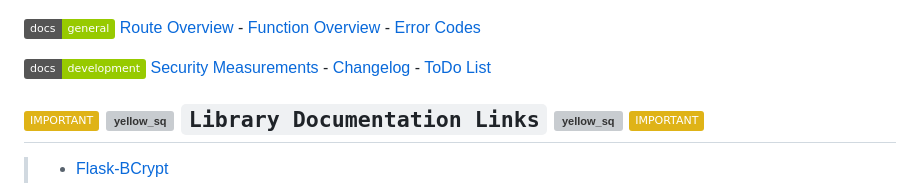
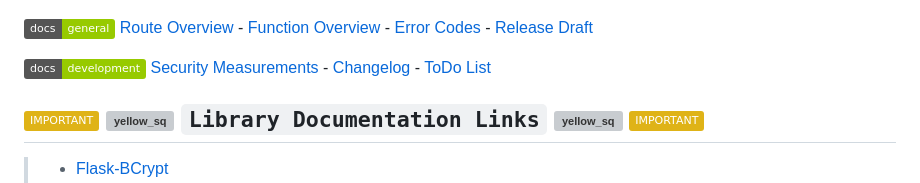
Before and after one commit to JulianStiebler/PythonFlask_StiebAPI, a Markdown page: README.md, the part around one of its changes. Drawn GitHub-style; badges without logos; grey boxes are pictures that could not be loaded.

```diff
--- a/README.md
+++ b/README.md
@@ -3,7 +3,7 @@
 ![Header Image][header]
 
 ![shield_general]
-[Route Overview][routes.md] - [Function Overview][functions.md] - [Error Codes][errors.md]
+[Route Overview][routes.md] - [Function Overview][functions.md] - [Error Codes][errors.md] - [Release Draft][ReleaseDraft]
 
 ![shields_dev]
 [Security Measurements][security.md] - [Changelog][changelog.md] - [ToDo List][todo.md]
```
Also changed, not shown: other parts of README.md (+1 -0 lines).
